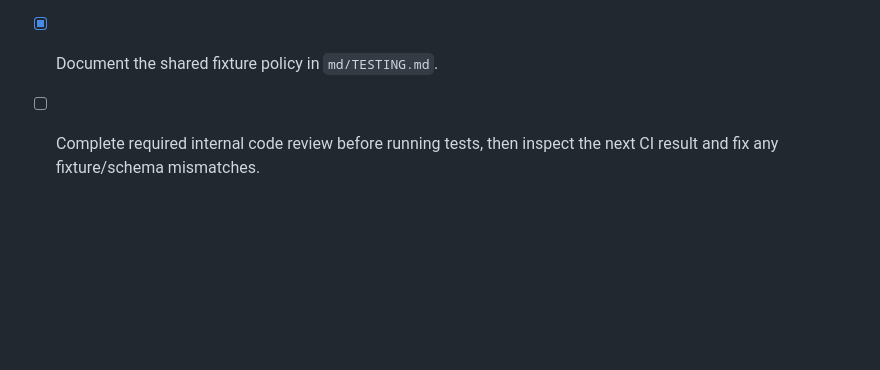
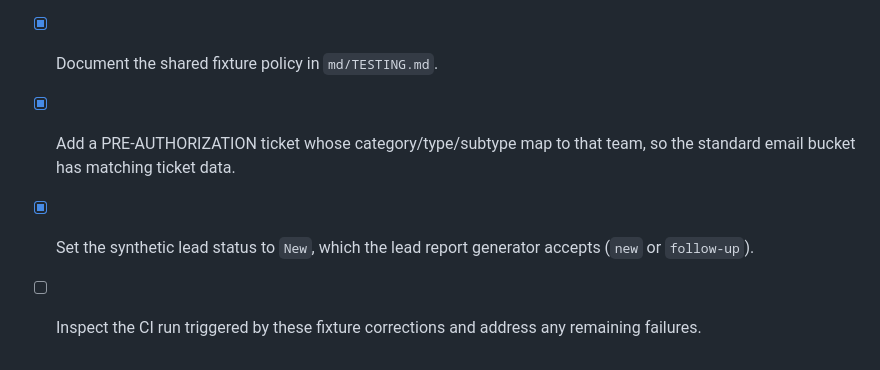
Before and after one commit to Mahmoudiismail/crm, a Markdown page: plan/repository_security_and_ci_hardening.md, the part around the change. Drawn GitHub-style; blank space fills up the shorter version.

Commit message:
Track CSV fixture correction and CI follow-up

```diff
--- a/plan/repository_security_and_ci_hardening.md
+++ b/plan/repository_security_and_ci_hardening.md
@@ -55,4 +55,6 @@ Deleting files from the current tree does not remove historical versions from Gi
 - [x] Replace `tests/support/tasker/csv.rs` reads/copies from `TestingDownloads/` with fictional CSV/config fixtures created in temporary files and directories.
 - [x] Keep email delivery disabled and use reserved `.invalid` addresses in the fixture.
 - [x] Document the shared fixture policy in `md/TESTING.md`.
-- [ ] Complete required internal code review before running tests, then inspect the next CI result and fix any fixture/schema mismatches.
+- [x] Add a PRE-AUTHORIZATION ticket whose category/type/subtype map to that team, so the standard email bucket has matching ticket data.
+- [x] Set the synthetic lead status to `New`, which the lead report generator accepts (`new` or `follow-up`).
+- [ ] Inspect the CI run triggered by these fixture corrections and address any remaining failures.
```
